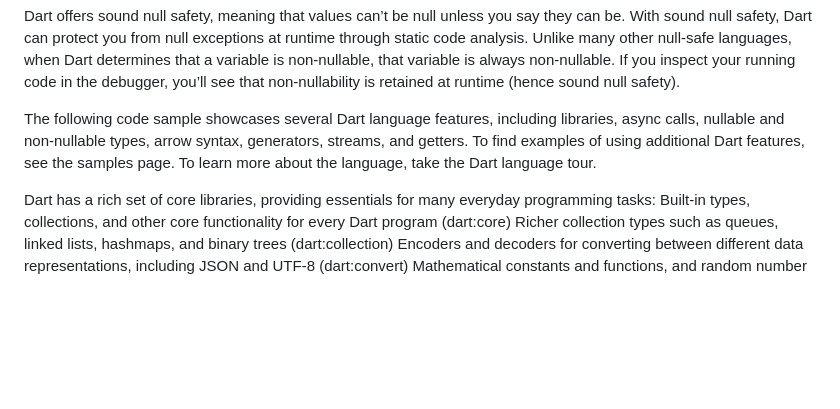
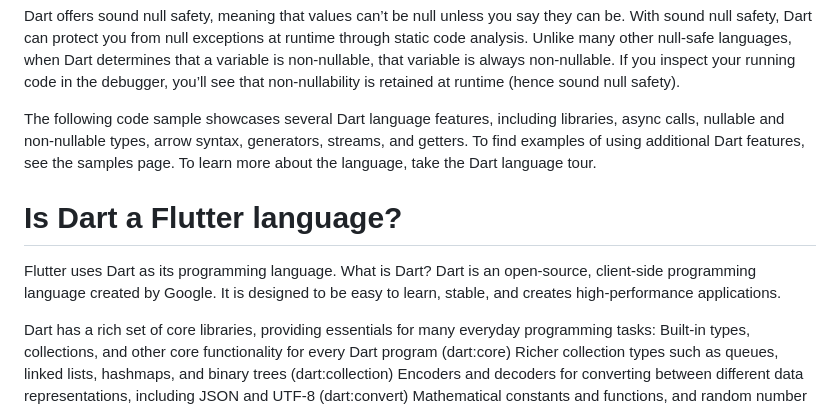
Before and after one commit to MLSA-MUET-SZAB-Club-Khairpur-Mir-s/Learn-to-Code, a Markdown page: Dart/README.md, the part around the change. GitHub-like rendering; blank space fills up the shorter version.

```diff
--- a/Dart/README.md
+++ b/Dart/README.md
@@ -12,6 +12,9 @@ Dart offers sound null safety, meaning that values can’t be null unless you sa
 
 The following code sample showcases several Dart language features, including libraries, async calls, nullable and non-nullable types, arrow syntax, generators, streams, and getters. To find examples of using additional Dart features, see the samples page. To learn more about the language, take the Dart language tour.
 
+# Is Dart a Flutter language?
+Flutter uses Dart as its programming language. What is Dart? Dart is an open-source, client-side programming language created by Google. It is designed to be easy to learn, stable, and creates high-performance applications.
+
 Dart has a rich set of core libraries, providing essentials for many everyday programming tasks:
 Built-in types, collections, and other core functionality for every Dart program (dart:core)
 Richer collection types such as queues, linked lists, hashmaps, and binary trees (dart:collection)
```
